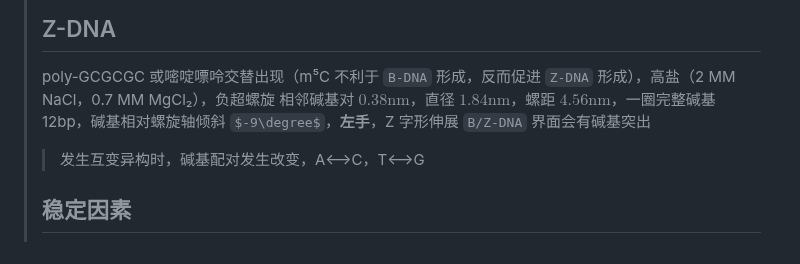
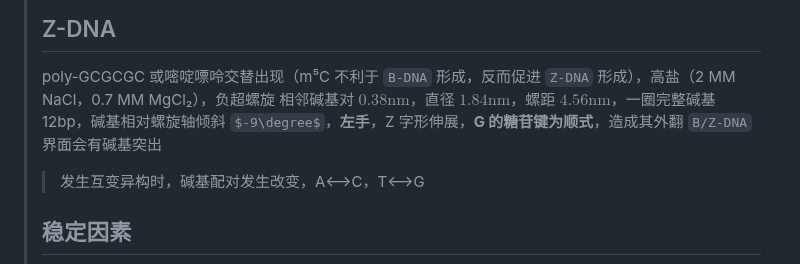
Before and after one commit to ChickenHu/notebook, a Markdown page: Biochemistry/结构.md, the part around the change. Drawn GitHub-style; some formulas as TeX source.

Commit message:
vault backup: 2025-01-10 20:33:51 from
Affected files:
Biochemistry/代谢.md
Biochemistry/结构.md
Untitled.md

```diff
--- a/Biochemistry/结构.md
+++ b/Biochemistry/结构.md
@@ -344,7 +344,7 @@
 > 相邻碱基对 $0.23\mathrm{nm}$，直径 $2.6\mathrm{nm}$，螺距 $2.46 \mathrm{nm}$，一圈完整碱基 11bp，碱基相对螺旋轴倾斜 $19\degree$，右手
 >## Z-DNA
 >poly-GCGCGC 或嘧啶嘌呤交替出现（m⁵C 不利于 `B-DNA` 形成，反而促进 `Z-DNA` 形成），高盐（2 MM NaCl，0.7 MM MgCl₂），负超螺旋
-> 相邻碱基对 $0.38\mathrm{nm}$，直径 $1.84\mathrm{nm}$，螺距 $4.56 \mathrm{nm}$，一圈完整碱基 12bp，碱基相对螺旋轴倾斜 $-9\degree$，**左手**，Z 字形伸展
+> 相邻碱基对 $0.38\mathrm{nm}$，直径 $1.84\mathrm{nm}$，螺距 $4.56 \mathrm{nm}$，一圈完整碱基 12bp，碱基相对螺旋轴倾斜 $-9\degree$，**左手**，Z 字形伸展，**G 的糖苷键为顺式**，造成其外翻
 >`B/Z-DNA` 界面会有碱基突出
 >
 >> 发生互变异构时，碱基配对发生改变，A<-->C，T<-->G
```
Also changed, not shown: Biochemistry/代谢.md (+2 -2 lines), Untitled.md (added).
